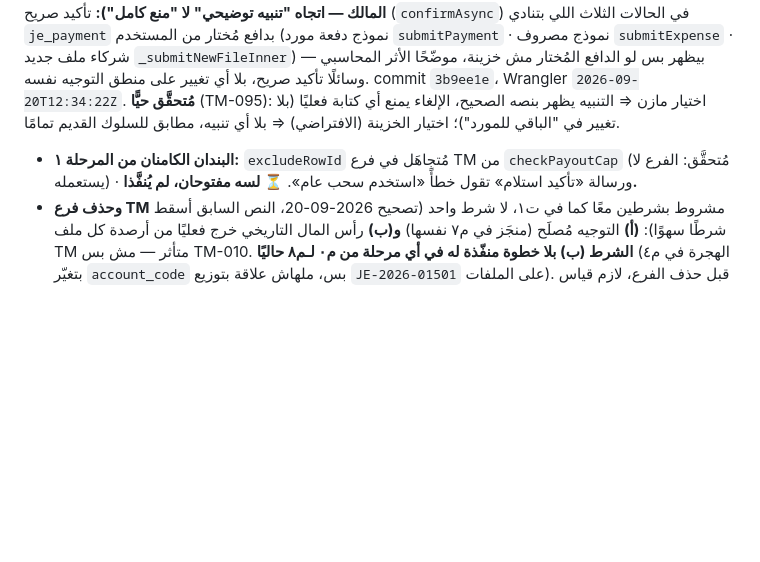
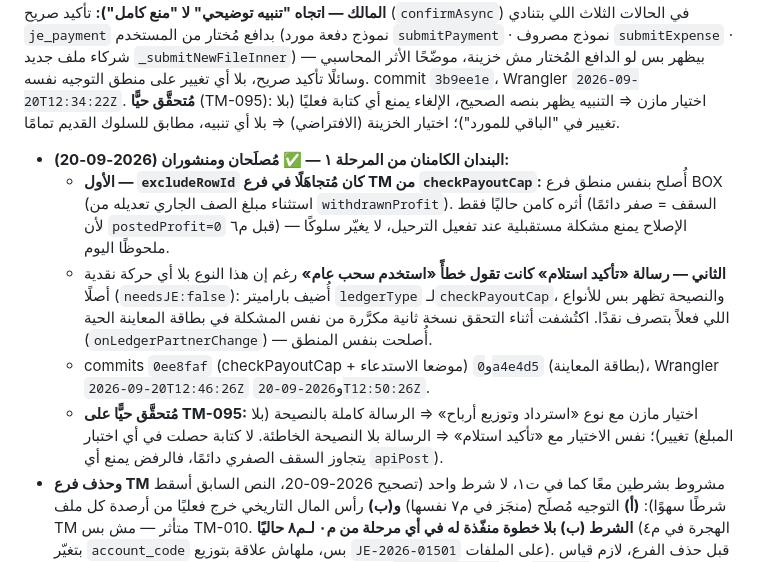
Before and after one commit to mahmoudhamdy1091-commits/transitapp, a Markdown page: docs/PLAN-partner-accounts-2026-09-17.md, the part around the change. Rendered like a GitHub page; blank space fills up the shorter version.

Commit message:
docs(partners): توثيق إقفال البندين الكامنين من المرحلة ١ (م٧)
Co-Authored-By: Claude Sonnet 5 <noreply@anthropic.com>

```diff
--- a/docs/PLAN-partner-accounts-2026-09-17.md
+++ b/docs/PLAN-partner-accounts-2026-09-17.md
@@ -151,7 +151,11 @@
 
 **✅ حالة التنفيذ الفعلي — جزء "التوجيه" (2026-09-20):** الفحص الحي للكود أثبت إن آلية التوجيه الصحيحة **موجودة أصلًا وشغالة**: `je_payment`/`je_expense` بيوجّهوا حسب اسم "الدافع" المُختار — لو خزينة (`صندوق الترانزيت`) ⇒ نقد/بنك الشركة مباشرة (زي ت١)، ولو شريك (مازن) ⇒ حسابه الشخصي. وشاشتا "دفعة مورد" و"مصروف" (`modals.js`) بيضبطوا **الافتراضي على "صندوق الترانزيت" تلقائيًا** أصلًا. يعني العطل الحقيقي مش في كود التوجيه، لكن **إدخال بيانات بشري**: اختيار اسم شريك يدويًا بدل ما يُسيب الافتراضي — مُثبَت حيًّا بدفعتين حقيقيتين (TM-095/TM-096، 2026-09-19) اتسجّلوا سهوًا على حساب مازن رغم إنهم فلوس شركة.
 **الإصلاح المُنفَّذ (بموافقة المالك — اتجاه "تنبيه توضيحي" لا "منع كامل"):** تأكيد صريح (`confirmAsync`) في الحالات الثلاث اللي بتنادي `je_payment` بدافع مُختار من المستخدم (نموذج دفعة مورد `submitPayment` · نموذج مصروف `submitExpense` · شركاء ملف جديد `_submitNewFileInner`) — بيظهر بس لو الدافع المُختار مش خزينة، موضّحًا الأثر المحاسبي وسائلًا تأكيد صريح، بلا أي تغيير على منطق التوجيه نفسه. commit `3b9ee1e`، Wrangler `2026-09-20T12:34:22Z`. **مُتحقَّق حيًّا** (TM-095): اختيار مازن ⇒ التنبيه يظهر بنصه الصحيح، الإلغاء يمنع أي كتابة فعليًا (بلا تغيير في "الباقي للمورد")؛ اختيار الخزينة (الافتراضي) ⇒ بلا أي تنبيه، مطابق للسلوك القديم تمامًا.
-- **البندان الكامنان من المرحلة ١:** `excludeRowId` مُتجاهَل في فرع TM من `checkPayoutCap` (مُتحقَّق: الفرع لا يستعمله) · ورسالة «تأكيد استلام» تقول خطأً «استخدم سحب عام». **⏳ لسه مفتوحان، لم يُنفَّذا.**
+- **البندان الكامنان من المرحلة ١ — ✅ مُصلَحان ومنشوران (2026-09-20):**
+  - **الأول — `excludeRowId` كان مُتجاهَلًا في فرع TM من `checkPayoutCap`:** أُصلح بنفس منطق فرع BOX (استثناء مبلغ الصف الجاري تعديله من `withdrawnProfit`). أثره كامن حاليًا فقط (السقف = صفر دائمًا لأن `postedProfit=0` قبل م٦) — الإصلاح يمنع مشكلة مستقبلية عند تفعيل الترحيل، لا يغيّر سلوكًا ملحوظًا اليوم.
+  - **الثاني — رسالة «تأكيد استلام» كانت تقول خطأً «استخدم سحب عام»** رغم إن هذا النوع بلا أي حركة نقدية أصلًا (`needsJE:false`): أُضيف باراميتر `ledgerType` لـ`checkPayoutCap`، والنصيحة تظهر بس للأنواع اللي فعلاً بتصرف نقدًا. اكتُشفت أثناء التحقق نسخة ثانية مكرَّرة من نفس المشكلة في بطاقة المعاينة الحية (`onLedgerPartnerChange`) — أُصلحت بنفس المنطق.
+  - commits `0ee8faf` (checkPayoutCap + موضعا الاستدعاء) و`0a4e4d5` (بطاقة المعاينة)، Wrangler `2026-09-20T12:46:26Z` و`2026-09-20T12:50:26Z`.
+  - **مُتحقَّق حيًّا على TM-095:** اختيار مازن مع نوع «استرداد وتوزيع أرباح» ⇒ الرسالة كاملة بالنصيحة (بلا تغيير)؛ نفس الاختيار مع «تأكيد استلام» ⇒ الرسالة بلا النصيحة الخاطئة. لا كتابة حصلت في أي اختبار (المبلغ يتجاوز السقف الصفري دائمًا، فالرفض يمنع أي `apiPost`).
 - **وحذف فرع TM** مشروط بشرطين معًا كما في ت١، لا شرط واحد (تصحيح 2026-09-20، النص السابق أسقط شرطًا سهوًا): **(أ)** التوجيه مُصلَح (منجَز في م٧ نفسها) **و(ب)** رأس المال التاريخي خرج فعليًا من أرصدة كل ملف TM متأثر — مش بس TM-010. **الشرط (ب) بلا خطوة منفّذة له في أي مرحلة من م٠ لـم٨ حاليًا** (الهجرة في م٤ بتغيّر `account_code` بس، ملهاش علاقة بتوزيع `JE-2026-01501` على الملفات). قبل حذف الفرع، لازم قياس صريح: لكل ملف TM مغلق فيه صف لمازن، احسب أثر `JE-2026-01501` (بلا `file_no`) عليه لو دخل ضمن `payableNow` العام، وقارنه بنتيجة فرع TM الحالي — الحذف يصح بس لو النتيجتين متطابقتين على **كل** الملفات، لا عيّنة.
 - **التحقق:** رصيد كل شريك TM (مازن + أي شريك دائم جديد) قبل=بعد حرفيًا، لا الميزان فقط (درس م٠) · لقطة كناري (BOX-138 · BOX-135 · LOT 3 NEW + ملف TM) قبل/بعد أي تعديل على `je_payment`/`je_expense` في TM.
 
```
